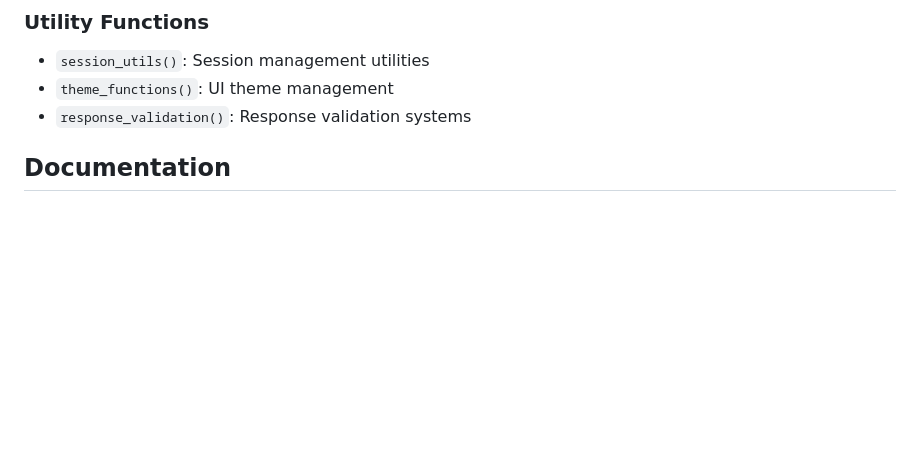
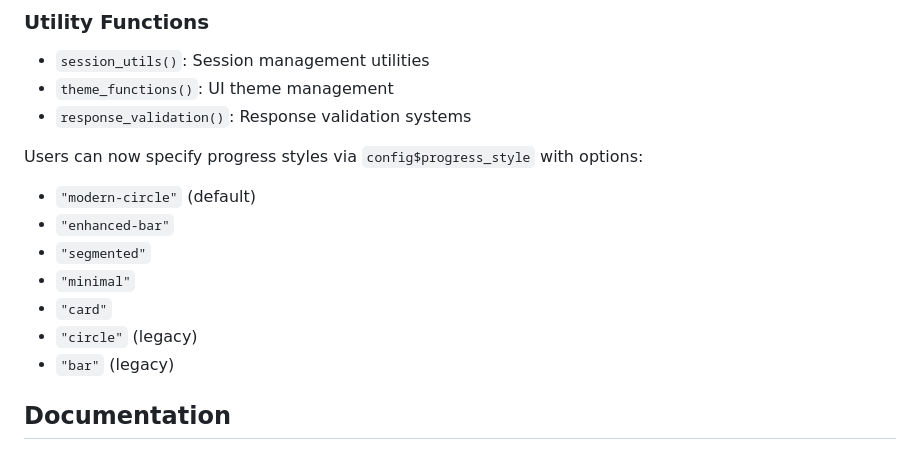
Before and after one commit to selvastics/inrep, a Markdown page: NEWS.md, the part around the change. GitHub-like rendering; blank space fills up the shorter version.

```diff
--- a/NEWS.md
+++ b/NEWS.md
@@ -66,6 +66,19 @@
 * `theme_functions()`: UI theme management
 * `response_validation()`: Response validation systems
 
+
+Users can now specify progress styles via `config$progress_style` with options:
+
+- `"modern-circle"` (default)
+- `"enhanced-bar"`
+- `"segmented"`
+- `"minimal"`
+- `"card"`
+- `"circle"` (legacy)
+- `"bar"` (legacy)
+
+
+
 ## Documentation
 
 * Comprehensive function documentation with examples
```
Also changed, not shown: README.md (+9 -38 lines), man/figures/inrep_logo.png (added), 8 other files.
